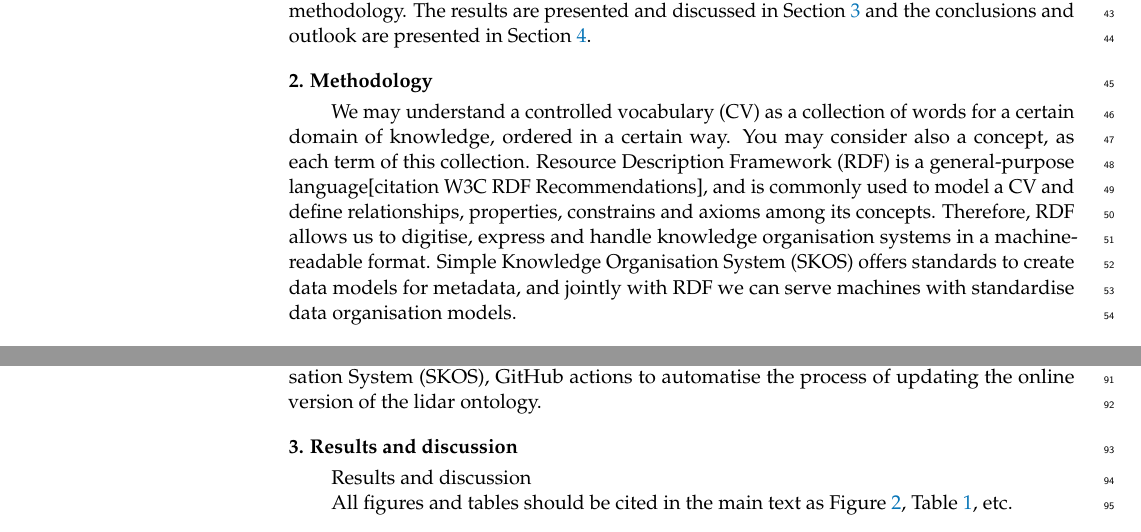
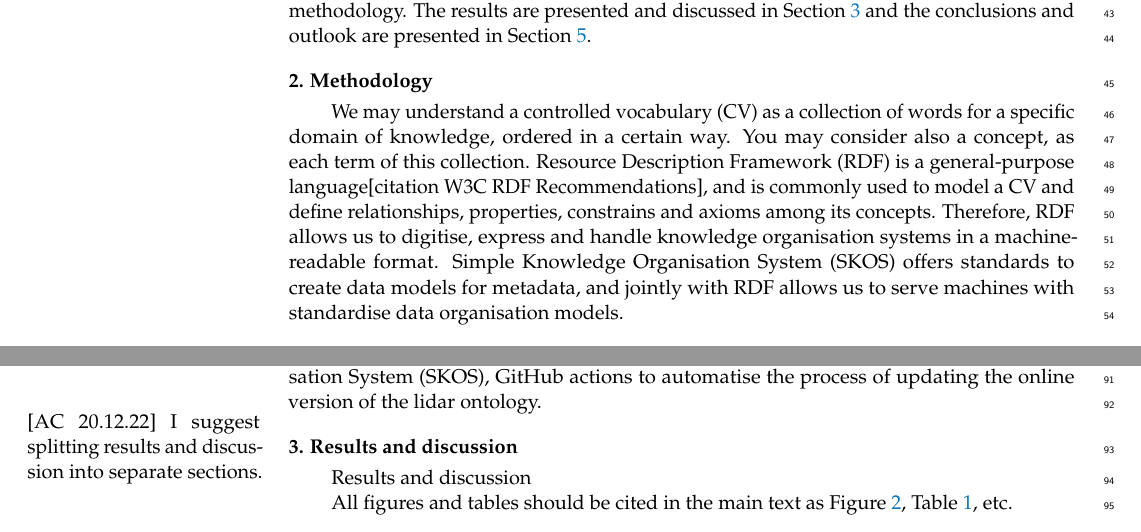
Before and after one commit to ashimgiyanani/An-Exposition-of-the-Development-of-an-Open-Source-Wind-Lidar-Ontology, a LaTeX paper (template.tex): two parts of pages 2 and 3 of 6, joined at a grey line, cut so that both start at the same text. Compiled offline with pdfLaTeX.

Commit message:
added by others

```diff
--- a/template.tex
+++ b/template.tex
@@ -201,7 +201,7 @@ The paper is structured as follows. Section \ref{sec:Methodology} provides an ov
 
 \section{Methodology}
 \label{sec:Methodology}
-We may understand a controlled vocabulary (CV) as a collection of words for a certain domain of knowledge, ordered in a certain way. You may consider also a concept, as each term of this collection. Resource Description Framework (RDF) is a general-purpose language[citation W3C RDF Recommendations], and is commonly used to model a CV and define relationships, properties, constrains and axioms among its concepts. Therefore, RDF allows us to digitise, express and handle knowledge organisation systems in a machine-readable format. Simple Knowledge Organisation System (SKOS) offers standards to create data models for metadata, and jointly with RDF we can serve machines with standardise data organisation models.
+We may understand a controlled vocabulary (CV) as a collection of words for a specific domain of knowledge, ordered in a certain way. You may consider also a concept, as each term of this collection. Resource Description Framework (RDF) is a general-purpose language[citation W3C RDF Recommendations], and is commonly used to model a CV and define relationships, properties, constrains and axioms among its concepts. Therefore, RDF allows us to digitise, express and handle knowledge organisation systems in a machine-readable format. Simple Knowledge Organisation System (SKOS) offers standards to create data models for metadata, and jointly with RDF allows us to serve machines with standardise data organisation models.
 
 \subsection{Taxonomy}
 
@@ -238,7 +238,7 @@ The ontology is eventually deployed by means of a combination of a different too
 
 Google Sheet, Resource description framework (RDF), Simple Knowledge Organisation System (SKOS), GitHub actions to automatise the process of updating the online version of the lidar ontology.
 
-
+\marginpar{[AC 20.12.22] I suggest splitting results and discussion into separate sections.}
 \section{Results and discussion}
 \label{sec:Results_and_discussion}
 Results and discussion
```
Also changed, not shown: template.tex (6 more changed lines).
